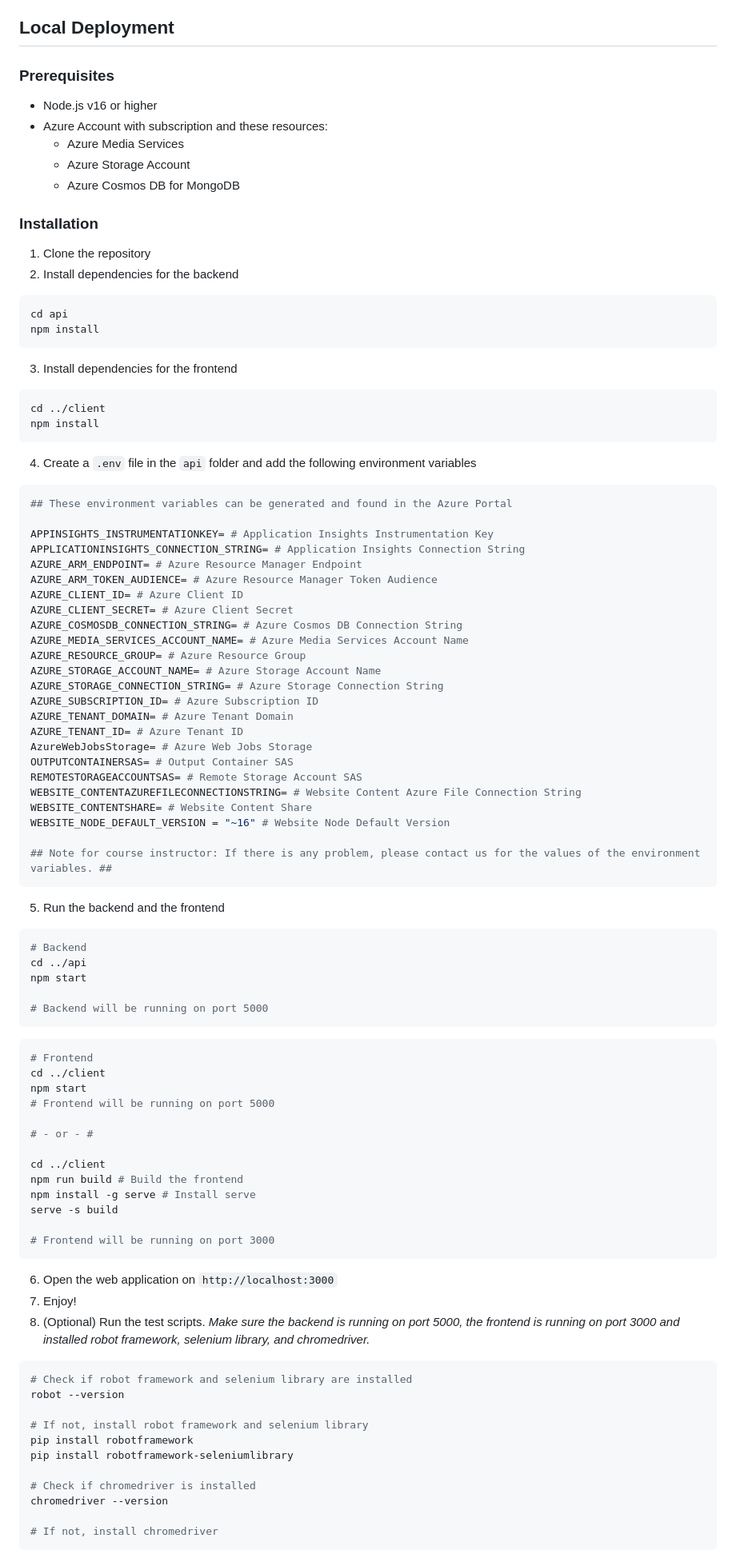
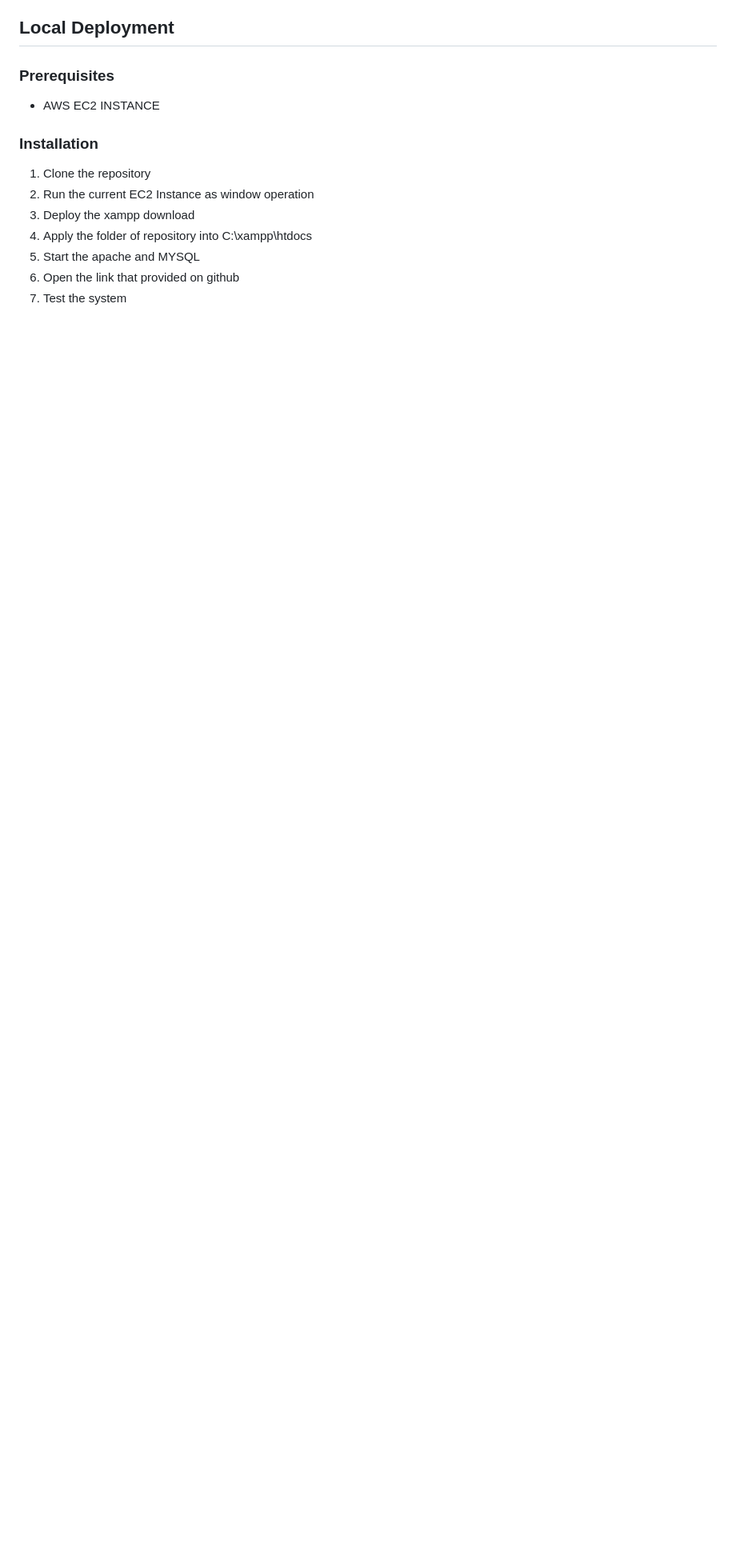
Before and after one commit to tmncstudio/DES424-PROJECT-G8, a Markdown page: README.md, the part around one of its changes. Shown at 80% size. GitHub-like rendering; blank space fills up the shorter version.

````diff
--- a/README.md
+++ b/README.md
@@ -64,88 +63,14 @@ User Roles: Regular User
 
 ## Local Deployment
 ### Prerequisites
-- Node.js v16 or higher
-- Azure Account with subscription and these resources:
-    - Azure Media Services
-    - Azure Storage Account
-    - Azure Cosmos DB for MongoDB
+- AWS EC2 INSTANCE
 
 ### Installation
 1. Clone the repository
-2. Install dependencies for the backend
-```bash
-cd api
-npm install
-```
-3. Install dependencies for the frontend
-```bash
-cd ../client
-npm install
-```
-4. Create a `.env` file in the `api` folder and add the following environment variables
-```bash
-## These environment variables can be generated and found in the Azure Portal
+2. Run the current EC2 Instance as window operation
+3. Deploy the xampp download
+4. Apply the folder of repository into C:\xampp\htdocs
+5. Start the apache and MYSQL
+6. Open the link that provided on github
+7. Test the system
 
-APPINSIGHTS_INSTRUMENTATIONKEY= # Application Insights Instrumentation Key
-APPLICATIONINSIGHTS_CONNECTION_STRING= # Application Insights Connection String
-AZURE_ARM_ENDPOINT= # Azure Resource Manager Endpoint
-AZURE_ARM_TOKEN_AUDIENCE= # Azure Resource Manager Token Audience
-AZURE_CLIENT_ID= # Azure Client ID
-AZURE_CLIENT_SECRET= # Azure Client Secret
-AZURE_COSMOSDB_CONNECTION_STRING= # Azure Cosmos DB Connection String
-AZURE_MEDIA_SERVICES_ACCOUNT_NAME= # Azure Media Services Account Name
-AZURE_RESOURCE_GROUP= # Azure Resource Group
-AZURE_STORAGE_ACCOUNT_NAME= # Azure Storage Account Name
-AZURE_STORAGE_CONNECTION_STRING= # Azure Storage Connection String
-AZURE_SUBSCRIPTION_ID= # Azure Subscription ID
-AZURE_TENANT_DOMAIN= # Azure Tenant Domain
-AZURE_TENANT_ID= # Azure Tenant ID
-AzureWebJobsStorage= # Azure Web Jobs Storage
-OUTPUTCONTAINERSAS= # Output Container SAS
-REMOTESTORAGEACCOUNTSAS= # Remote Storage Account SAS
-WEBSITE_CONTENTAZUREFILECONNECTIONSTRING= # Website Content Azure File Connection String
-WEBSITE_CONTENTSHARE= # Website Content Share
-WEBSITE_NODE_DEFAULT_VERSION = "~16" # Website Node Default Version
-
-## Note for course instructor: If there is any problem, please contact us for the values of the environment variables. ##
-```
-5. Run the backend and the frontend
-```bash
-# Backend
-cd ../api
-npm start
-
-# Backend will be running on port 5000
-```
-```bash
-# Frontend
-cd ../client
-npm start
-# Frontend will be running on port 5000
-
-# - or - #
-
-cd ../client
-npm run build # Build the frontend
-npm install -g serve # Install serve
-serve -s build
-
-# Frontend will be running on port 3000
-```
-6. Open the web application on `http://localhost:3000`
-7. Enjoy!
-8. (Optional) Run the test scripts. _Make sure the backend is running on port 5000, the frontend is running on port 3000 and installed robot framework, selenium library, and chromedriver._
-```bash
-# Check if robot framework and selenium library are installed
-robot --version
-
-# If not, install robot framework and selenium library
-pip install robotframework
-pip install robotframework-seleniumlibrary
-
-# Check if chromedriver is installed
-chromedriver --version
-
-# If not, install chromedriver
-```
-
````
Also changed, not shown: other parts of README.md (+6 -25 lines).
